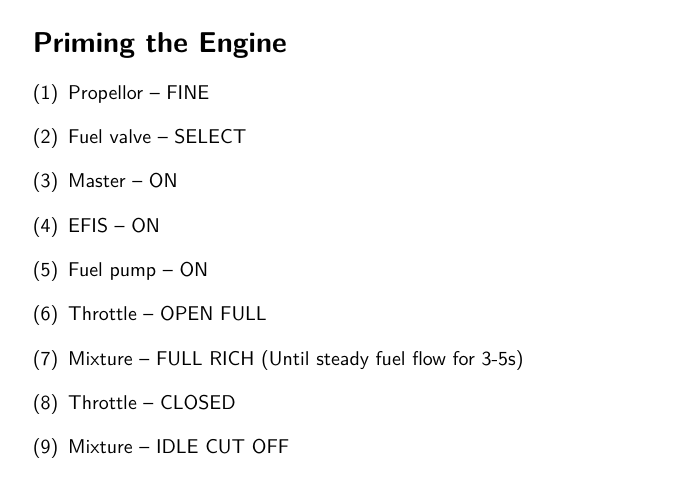
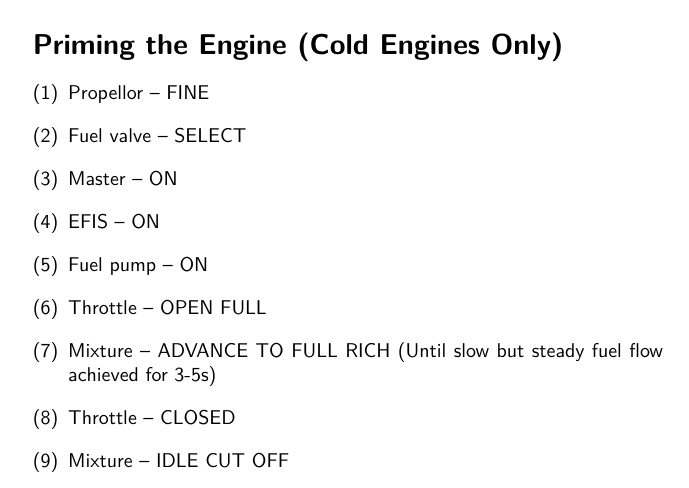
Before and after one commit to ppakotze-sarao/RV7POH, a LaTeX thesis (zuwab.tex, which reads normal.tex): part of page 29 of 64, cut so that both start at the same text. Compiled offline with pdfLaTeX.

Commit message:
Clarify priming process

```diff
--- a/normal.tex
+++ b/normal.tex
@@ -97,9 +97,7 @@
   \item Avionics -- OFF
 \end{enumerate}
 
-% DMW comment: THis is pretty aggressive. Bulldog uses 1/4 throttle and pulse fuel pump
-% We may need to experiment a bit but my gut thinks 3-5s of fuel pump priming is a looong time.
-\section{Priming the Engine}
+\section{Priming the Engine (Cold Engines Only)}
 \begin{enumerate}[(1)]
   \item Propellor -- FINE
   \item Fuel valve -- SELECT
@@ -107,7 +105,7 @@
   \item EFIS -- ON
   \item Fuel pump -- ON
   \item Throttle -- OPEN FULL
-  \item Mixture -- FULL RICH (Until steady fuel flow for 3-5s)
+  \item Mixture -- ADVANCE TO FULL RICH (Until slow but steady fuel flow achieved for 3-5s)
   \item Throttle -- CLOSED
   \item Mixture -- IDLE CUT OFF
   \item Fuel pump -- OFF
```
